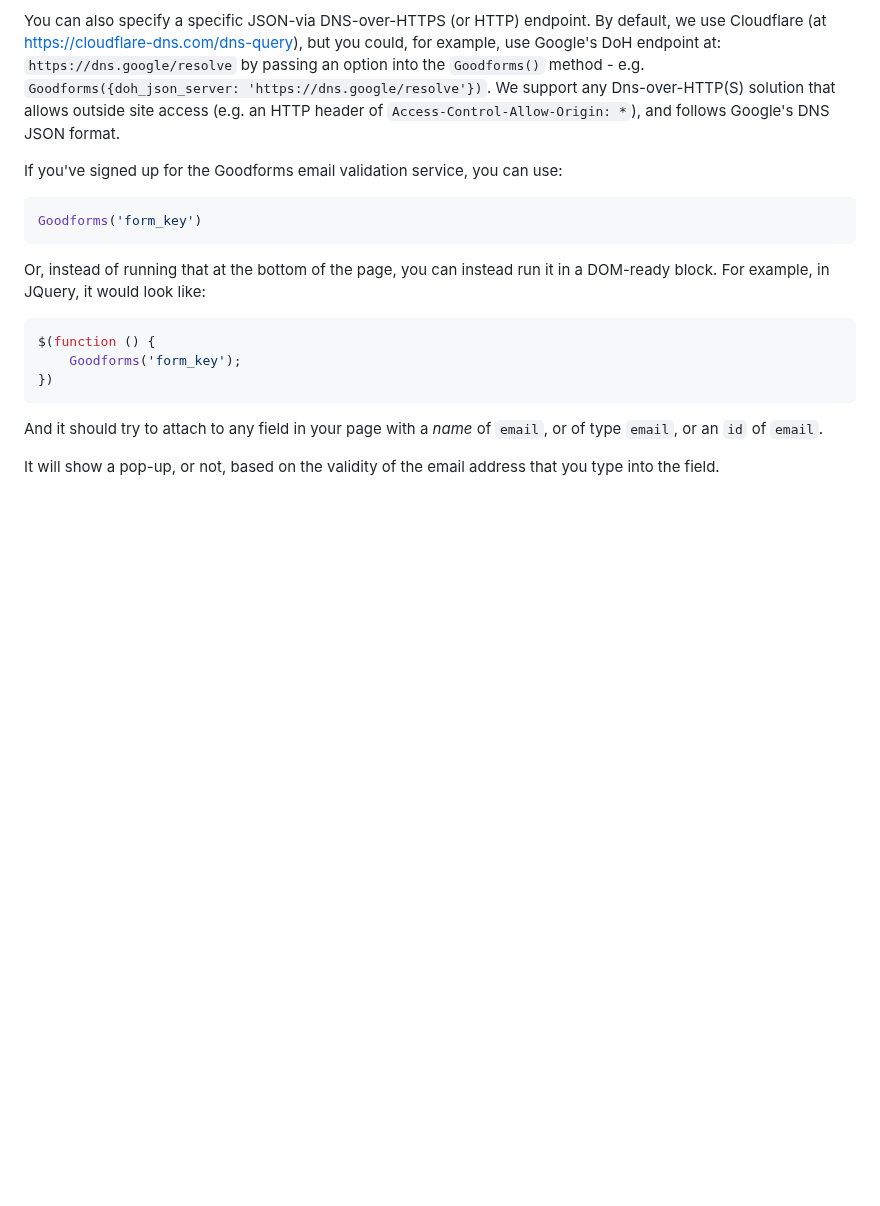
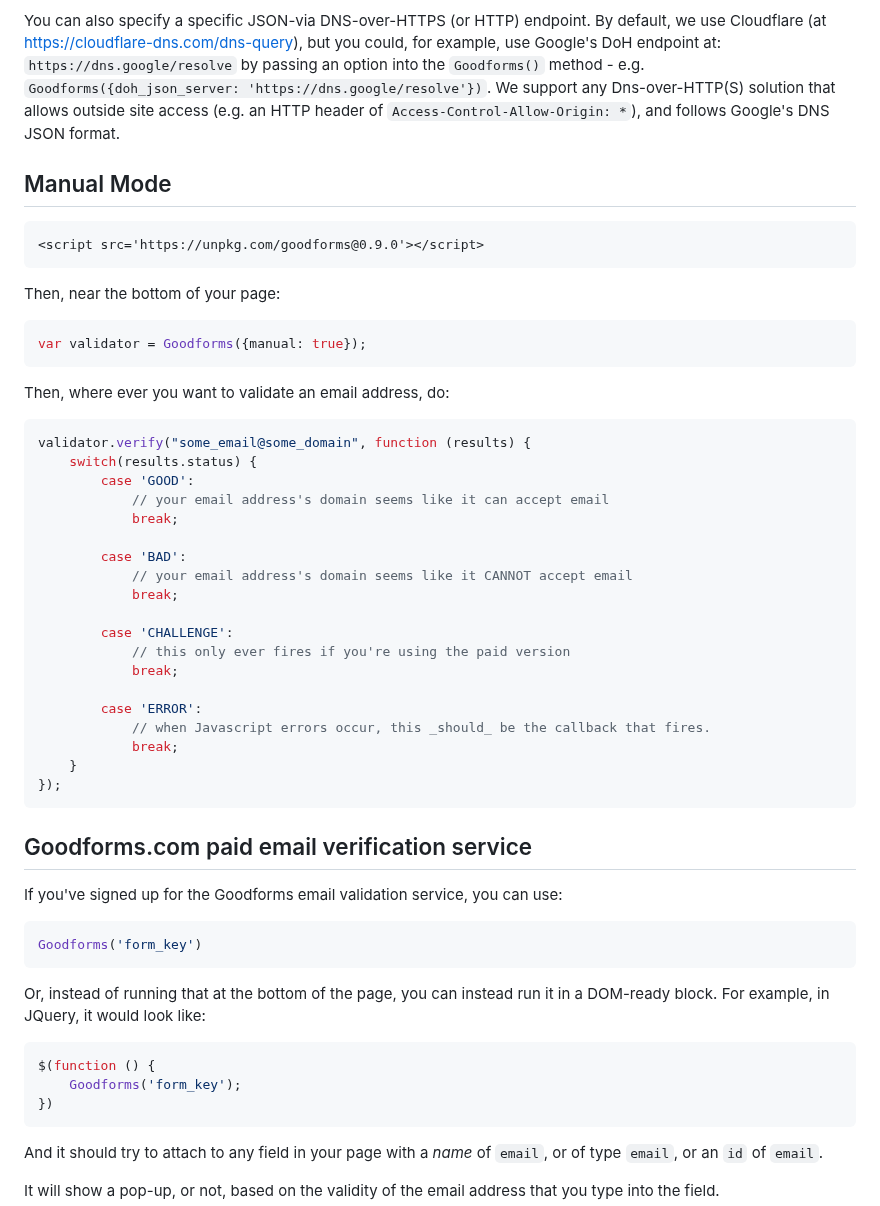
Before and after one commit to grokability/goodforms-js, a Markdown page: README.md, the part around the change. Drawn GitHub-style; blank space fills up the shorter version.

Commit message:
Hoist the documentation for "manual-mode" up higher

````diff
--- a/README.md
+++ b/README.md
@@ -29,6 +29,42 @@ could, for example, use Google's DoH endpoint at: `https://dns.google/resolve` b
 Dns-over-HTTP(S)
 solution that allows outside site access (e.g. an HTTP header of `Access-Control-Allow-Origin: *`), and follows Google's
 DNS JSON format.
+
+## Manual Mode
+
+```html
+<script src='https://unpkg.com/goodforms@0.9.0'></script>
+```
+
+Then, near the bottom of your page:
+```js
+var validator = Goodforms({manual: true});
+```
+
+Then, where ever you want to validate an email address, do:
+```js
+validator.verify("some_email@some_domain", function (results) {
+    switch(results.status) {
+        case 'GOOD':
+            // your email address's domain seems like it can accept email
+            break;
+
+        case 'BAD':
+            // your email address's domain seems like it CANNOT accept email
+            break;
+
+        case 'CHALLENGE':
+            // this only ever fires if you're using the paid version
+            break;
+
+        case 'ERROR':
+            // when Javascript errors occur, this _should_ be the callback that fires.
+            break;
+    }
+});
+```
+
+## Goodforms.com paid email verification service
 
 If you've signed up for the Goodforms email validation service, you can use:
 
````
